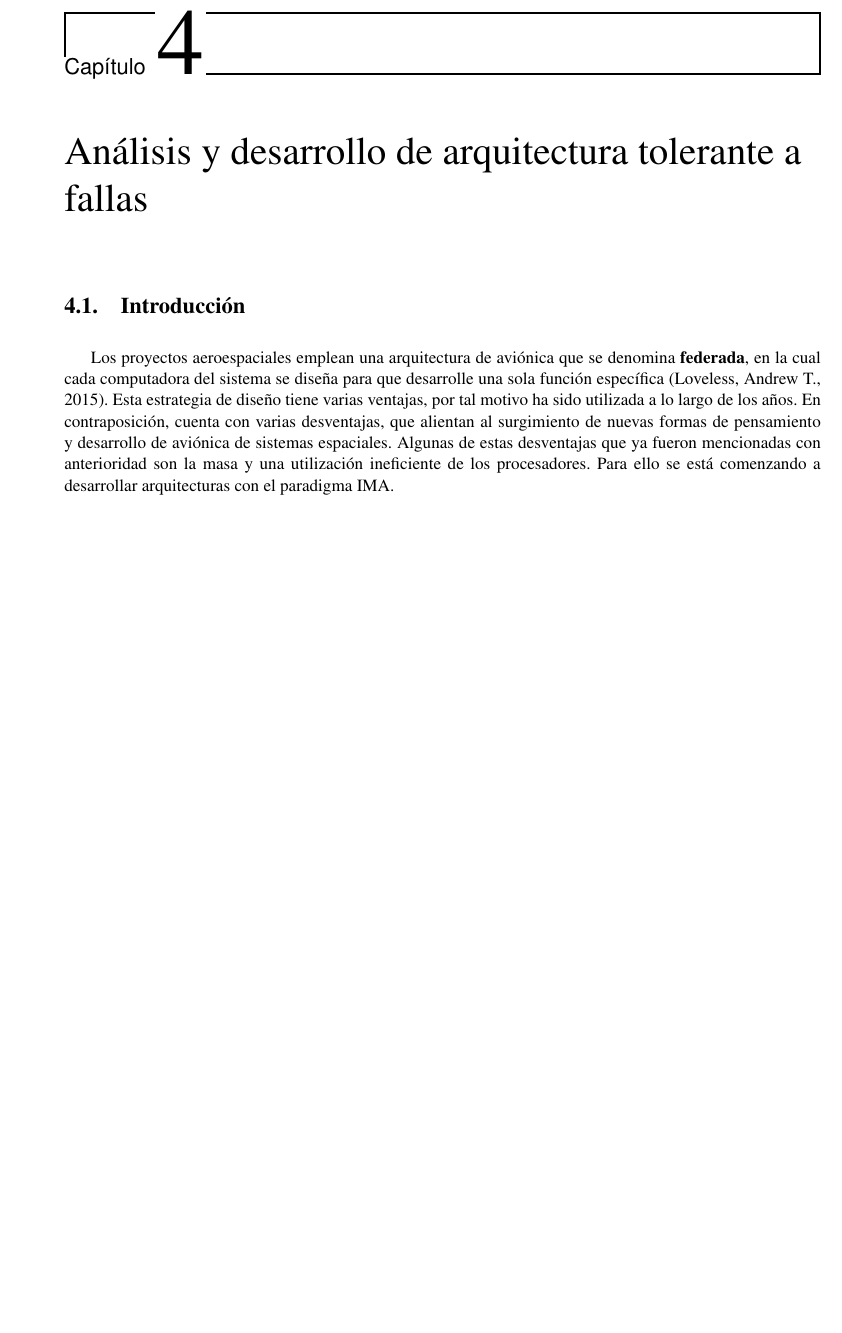
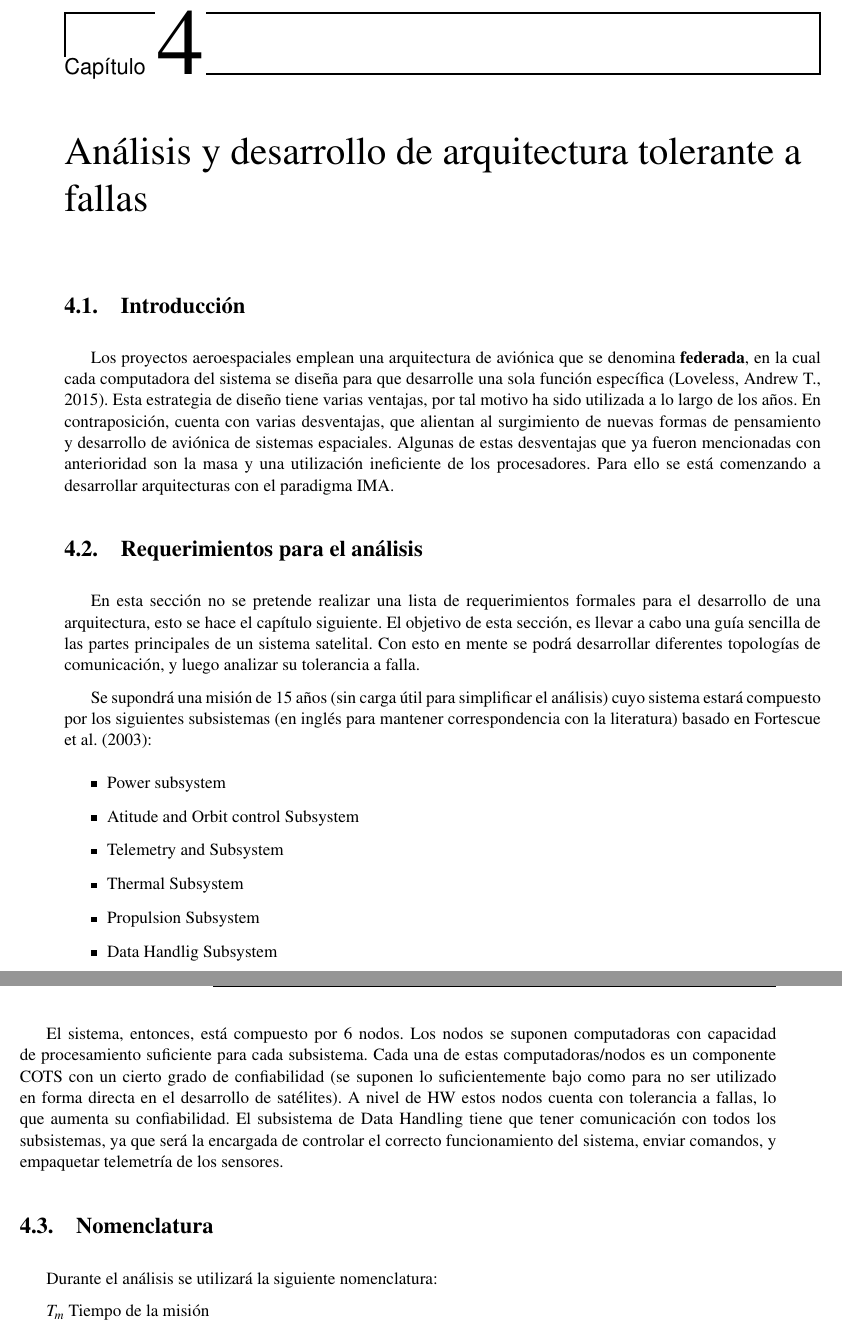
Before and after one commit to eamanu/ThesisDesarrolloInformaticoDeAplicacionEspacial, a LaTeX thesis (Thesis/Scheletor/Scheletor.tex, which reads Thesis/Chapters/Analisis_Diseno_de_la_Arq/Nomenclatura/Nomenclatura.tex, Thesis/Chapters/Analisis_Diseno_de_la_Arq/Requeriments/Requeriments.tex): part of page 48 of 57 before the commit and two parts of pages 48 and 49 of 58 after it, the two joined at a grey line, cut so that both start at the same text, the shorter picture padded with empty space. The pictures show the PDF file Thesis/Scheletor/Scheletor.pdf that the author committed with the source.

Commit message:
Antes de mandar a la notebook

```diff
--- /dev/null
+++ b/Thesis/Chapters/Analisis_Diseno_de_la_Arq/Nomenclatura/Nomenclatura.tex
@@ -0,0 +1,4 @@
+\section{Nomenclatura}
+Durante el análisis se utilizará la siguiente nomenclatura:
+
+$T_m$ \tab Tiempo de la misión
--- /dev/null
+++ b/Thesis/Chapters/Analisis_Diseno_de_la_Arq/Requeriments/Requeriments.tex
@@ -0,0 +1,14 @@
+\section{Requerimientos para el análisis}
+En esta sección no se pretende realizar una lista de requerimientos formales para el desarrollo de una arquitectura, esto se hace el capítulo siguiente. El objetivo de esta sección, es llevar a cabo una guía sencilla de las partes principales de un sistema satelital. Con esto en mente se podrá desarrollar diferentes topologías de comunicación, y luego analizar su tolerancia a falla.
+
+Se supondrá una misión de 15 años (sin carga útil para simplificar el análisis) cuyo sistema estará compuesto por los siguientes subsistemas (en inglés para mantener correspondencia con la literatura) basado en \cite{Fontescue03}:
+\begin{itemize}
+\item Power Subsystem
+\item Atitude and Orbit control Subsystem
+\item Telemetry and Subsystem
+\item Thermal Subsystem
+\item Propulsion Subsystem
+\item Data Handlig Subsystem
+\end{itemize}
+
+El sistema, entonces, está compuesto por 6 nodos. Los nodos se suponen computadoras con capacidad de procesamiento suficiente para cada subsistema. Cada una de estas computadoras/nodos es un componente COTS con un cierto grado de confiabilidad (se suponen lo suficientemente bajo como para no ser utilizado en forma directa en el desarrollo de satélites). A nivel de \ac{HW} estos nodos cuenta con tolerancia a fallas, lo que aumenta su confiabilidad. El subsistema de Data Handling tiene que tener comunicación con todos los subsistemas, ya que será la encargada de controlar el correcto funcionamiento del sistema, enviar comandos, y empaquetar telemetría de los sensores.
```
Also changed, not shown: Thesis/Chapters/Analisis_Diseno_de_la_Arq/Analisis_Diseno_de_la_Arq.tex (+4 -0 lines), Thesis/Chapters/Analisis_Diseno_de_la_Arq/Nomenclatura/.#Nomenclatura.tex (added, +1 -0 lines), Thesis/Chapters/Art_State/Modeling_Metrics_Reliability_Architecture/Modeling_Metrics_Reliability_Architecture.tex (+2 -2 lines), Thesis/Scheletor/biblio.bib (+18 -0 lines), Thesis/Scheletor/Scheletor.bbl, Thesis/Scheletor/Scheletor.pdf, 8 other files.
